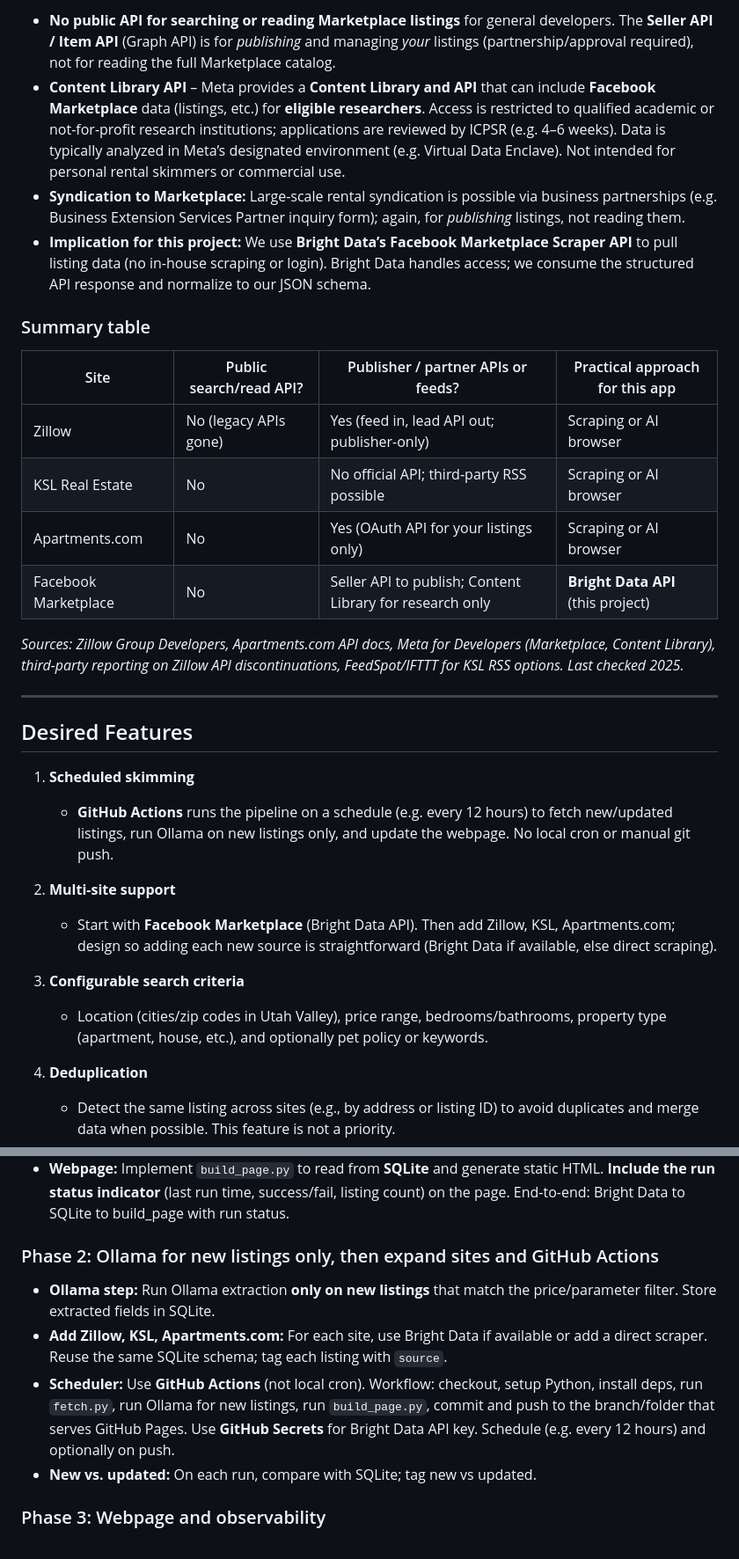
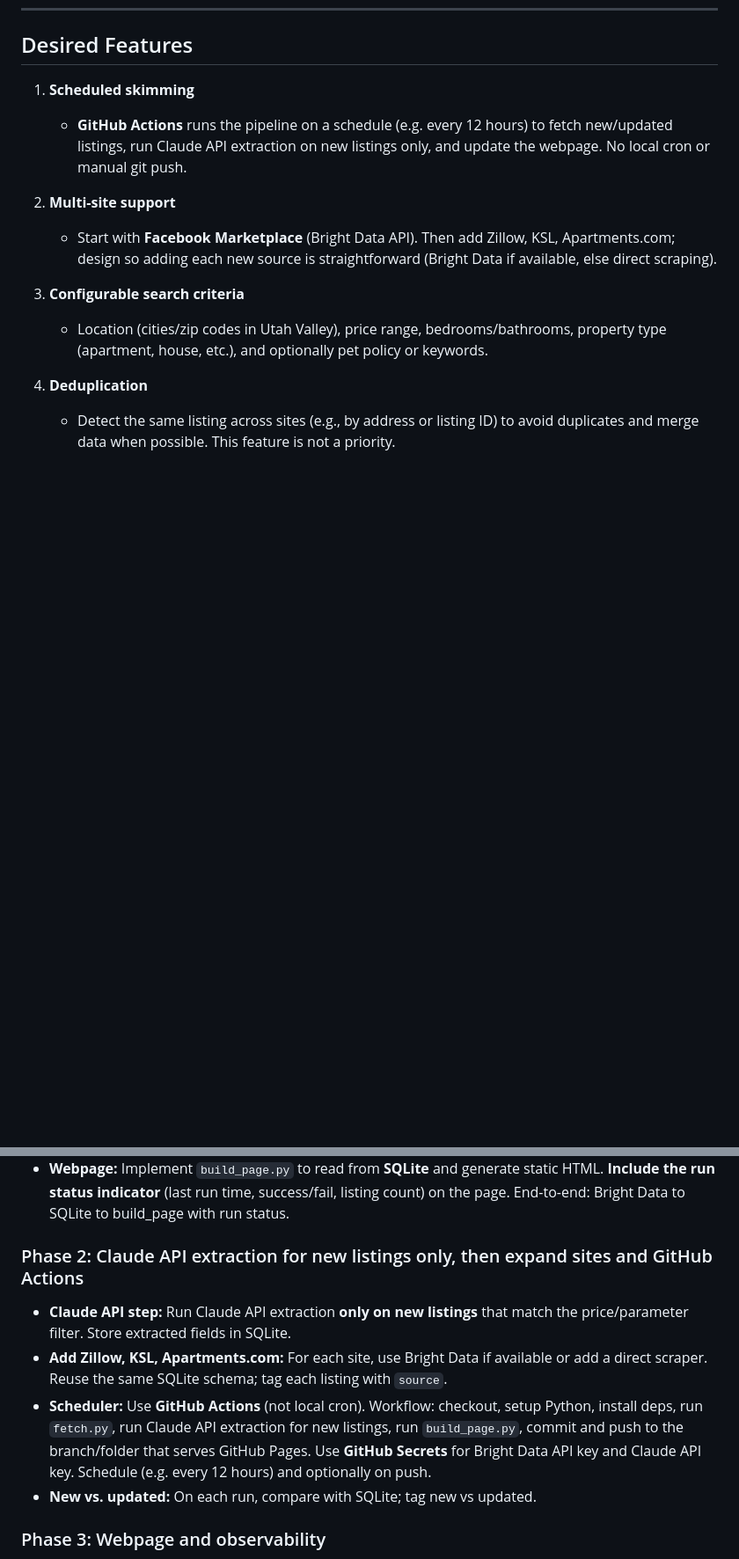
Before and after one commit to pmprobst/ApartmentListingScraper, a Markdown page: plan.md, 2 parts joined by grey strips. Shown at 88% size. GitHub-like rendering; blank space fills up the shorter version.

```diff
--- a/plan.md
+++ b/plan.md
@@ -71,25 +42,7 @@ Research into official or semi-official programmatic access for each of the four
-- **No public API for searching or reading Marketplace listings** for general developers. The **Seller API / Item API** (Graph API) is for *publishing* and managing *your* listings (partnership/approval required), not for reading the full Marketplace catalog.
-- **Content Library API** – Meta provides a **Content Library and API** that can include **Facebook Marketplace** data (listings, etc.) for **eligible researchers**. Access is restricted to qualified academic or not-for-profit research institutions; applications are reviewed by ICPSR (e.g. 4–6 weeks). Data is typically analyzed in Meta’s designated environment (e.g. Virtual Data Enclave). Not intended for personal rental skimmers or commercial use.
-- **Syndication to Marketplace:** Large-scale rental syndication is possible via business partnerships (e.g. Business Extension Services Partner inquiry form); again, for *publishing* listings, not reading them.
-- **Implication for this project:** We use **Bright Data’s Facebook Marketplace Scraper API** to pull listing data (no in-house scraping or login). Bright Data handles access; we consume the structured API response and normalize to our JSON schema.
-
-### Summary table
-
-| Site                | Public search/read API? | Publisher / partner APIs or feeds?        | Practical approach for this app   |
-|---------------------|-------------------------|-------------------------------------------|-----------------------------------|
-| Zillow              | No (legacy APIs gone)   | Yes (feed in, lead API out; publisher-only) | Scraping or AI browser            |
-| KSL Real Estate     | No                      | No official API; third-party RSS possible | Scraping or AI browser            |
-| Apartments.com      | No                      | Yes (OAuth API for your listings only)    | Scraping or AI browser            |
-| Facebook Marketplace| No                      | Seller API to publish; Content Library for research only | **Bright Data API** (this project) |
-
-*Sources: Zillow Group Developers, Apartments.com API docs, Meta for Developers (Marketplace, Content Library), third-party reporting on Zillow API discontinuations, FeedSpot/IFTTT for KSL RSS options. Last checked 2025.*
-
----
-
 ## Desired Features
 
 1. **Scheduled skimming**
-   - **GitHub Actions** runs the pipeline on a schedule (e.g. every 12 hours) to fetch new/updated listings, run Ollama on new listings only, and update the webpage. No local cron or manual git push.
+   - **GitHub Actions** runs the pipeline on a schedule (e.g. every 12 hours) to fetch new/updated listings, run Claude API extraction on new listings only, and update the webpage. No local cron or manual git push.
 
 2. **Multi-site support**
    - Start with **Facebook Marketplace** (Bright Data API). Then add Zillow, KSL, Apartments.com; design so adding each new source is straightforward (Bright Data if available, else direct scraping).
@@ -182,11 +128,11 @@ Example shape (YAML): `location`, `price_max`, `price_min`, `bright_data.dataset
 - **Run status:** Record each run's timestamp and outcome (success/failure, listing count) in SQLite or a small status file for the webpage.
 - **Webpage:** Implement `build_page.py` to read from **SQLite** and generate static HTML. **Include the run status indicator** (last run time, success/fail, listing count) on the page. End-to-end: Bright Data to SQLite to build_page with run status.
 
-### Phase 2: Ollama for new listings only, then expand sites and GitHub Actions
+### Phase 2: Claude API extraction for new listings only, then expand sites and GitHub Actions
 
-- **Ollama step:** Run Ollama extraction **only on new listings** that match the price/parameter filter. Store extracted fields in SQLite.
+- **Claude API step:** Run Claude API extraction **only on new listings** that match the price/parameter filter. Store extracted fields in SQLite.
 - **Add Zillow, KSL, Apartments.com:** For each site, use Bright Data if available or add a direct scraper. Reuse the same SQLite schema; tag each listing with `source`.
-- **Scheduler:** Use **GitHub Actions** (not local cron). Workflow: checkout, setup Python, install deps, run `fetch.py`, run Ollama for new listings, run `build_page.py`, commit and push to the branch/folder that serves GitHub Pages. Use **GitHub Secrets** for Bright Data API key. Schedule (e.g. every 12 hours) and optionally on push.
+- **Scheduler:** Use **GitHub Actions** (not local cron). Workflow: checkout, setup Python, install deps, run `fetch.py`, run Claude API extraction for new listings, run `build_page.py`, commit and push to the branch/folder that serves GitHub Pages. Use **GitHub Secrets** for Bright Data API key and Claude API key. Schedule (e.g. every 12 hours) and optionally on push.
 - **New vs. updated:** On each run, compare with SQLite; tag new vs updated.
 
 ### Phase 3: Webpage and observability
```
Also changed, not shown: other parts of plan.md (+21 -55 lines).
